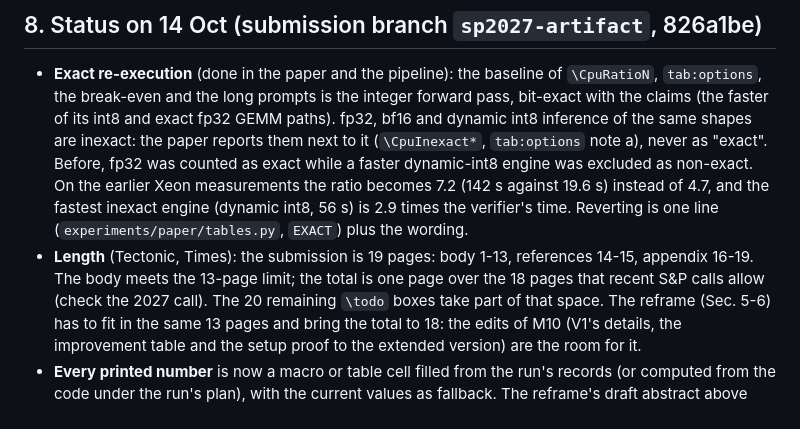
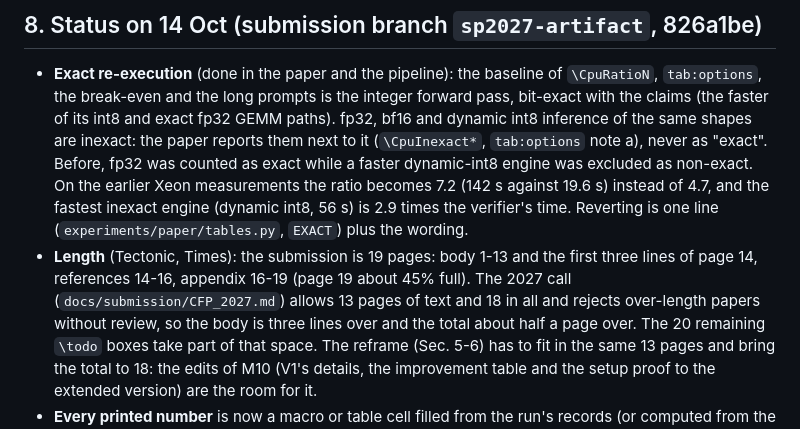
Before and after one commit to flikhamud45/amina-project, a Markdown page: docs/review_20261013/REFRAME.md, the part around the change. Rendered like a GitHub page.

```diff
--- a/docs/review_20261013/REFRAME.md
+++ b/docs/review_20261013/REFRAME.md
@@ -129,8 +129,10 @@ committing activations. The window lemmas, the GKR details and the per-phase ver
   while a faster dynamic-int8 engine was excluded as non-exact. On the earlier Xeon measurements the ratio becomes
   7.2 (142 s against 19.6 s) instead of 4.7, and the fastest inexact engine (dynamic int8, 56 s) is 2.9 times the
   verifier's time. Reverting is one line (`experiments/paper/tables.py`, `EXACT`) plus the wording.
-- **Length** (Tectonic, Times): the submission is 19 pages: body 1-13, references 14-15, appendix 16-19. The body
-  meets the 13-page limit; the total is one page over the 18 pages that recent S&P calls allow (check the 2027 call).
+- **Length** (Tectonic, Times): the submission is 19 pages: body 1-13 and the first three lines of page 14,
+  references 14-16, appendix 16-19 (page 19 about 45% full). The 2027 call (`docs/submission/CFP_2027.md`) allows
+  13 pages of text and 18 in all and rejects over-length papers without review, so the body is three lines over
+  and the total about half a page over.
   The 20 remaining `\todo` boxes take part of that space. The reframe (Sec. 5-6) has to fit in the same 13 pages
   and bring the total to 18: the edits of M10 (V1's details, the improvement table and the setup proof to the
   extended version) are the room for it.
```
Also changed, not shown: docs/submission/CFP_2027.md (added, +101 -0 lines).
